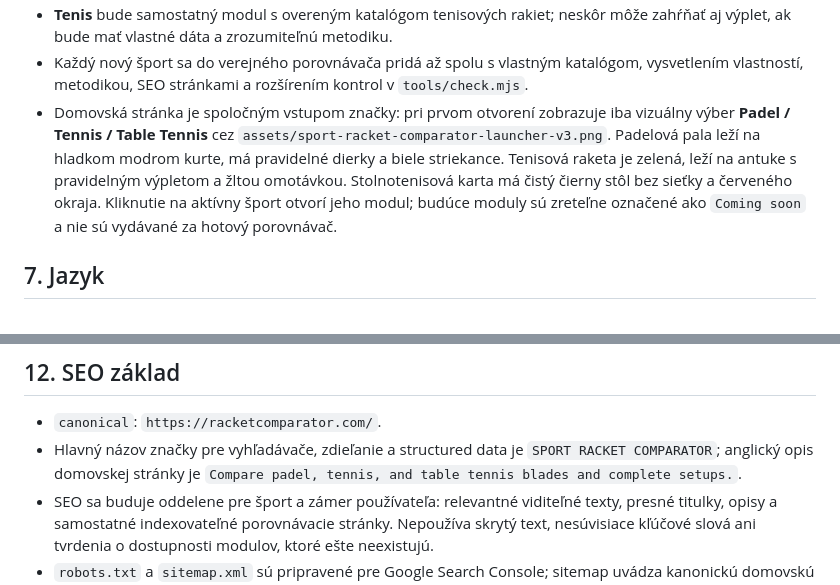
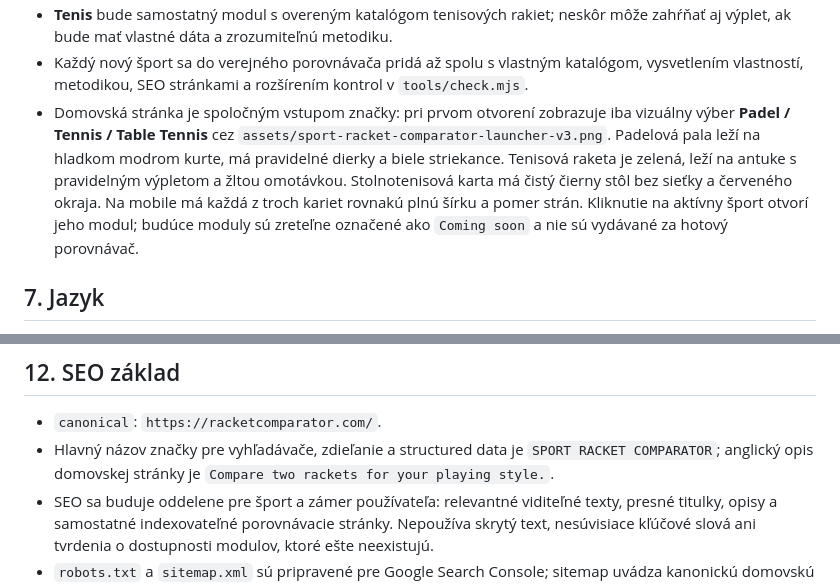
Before and after one commit to porovnavacrakiet/porovnavacrakiet.github.io, a Markdown page: PLAN.md, 2 parts joined by grey strips. GitHub-like rendering.

```diff
--- a/PLAN.md
+++ b/PLAN.md
@@ -167,6 +167,6 @@ Použijú sa neutrálne hodnoty `speed:70, control:70, spin:70, hardness:45`, n
 - **Tenis** bude samostatný modul s overeným katalógom tenisových rakiet; neskôr môže zahŕňať aj výplet, ak bude mať vlastné dáta a zrozumiteľnú metodiku.
 - Každý nový šport sa do verejného porovnávača pridá až spolu s vlastným katalógom, vysvetlením vlastností, metodikou, SEO stránkami a rozšírením kontrol v `tools/check.mjs`.
-- Domovská stránka je spoločným vstupom značky: pri prvom otvorení zobrazuje iba vizuálny výber **Padel / Tennis / Table Tennis** cez `assets/sport-racket-comparator-launcher-v3.png`. Padelová pala leží na hladkom modrom kurte, má pravidelné dierky a biele striekance. Tenisová raketa je zelená, leží na antuke s pravidelným výpletom a žltou omotávkou. Stolnotenisová karta má čistý čierny stôl bez sieťky a červeného okraja. Kliknutie na aktívny šport otvorí jeho modul; budúce moduly sú zreteľne označené ako `Coming soon` a nie sú vydávané za hotový porovnávač.
+- Domovská stránka je spoločným vstupom značky: pri prvom otvorení zobrazuje iba vizuálny výber **Padel / Tennis / Table Tennis** cez `assets/sport-racket-comparator-launcher-v3.png`. Padelová pala leží na hladkom modrom kurte, má pravidelné dierky a biele striekance. Tenisová raketa je zelená, leží na antuke s pravidelným výpletom a žltou omotávkou. Stolnotenisová karta má čistý čierny stôl bez sieťky a červeného okraja. Na mobile má každá z troch kariet rovnakú plnú šírku a pomer strán. Kliknutie na aktívny šport otvorí jeho modul; budúce moduly sú zreteľne označené ako `Coming soon` a nie sú vydávané za hotový porovnávač.
 
 ## 7. Jazyk
 
@@ -218,7 +218,7 @@ Spracovanie: návrhy sa ukladajú iba do `localStorage` prehliadača (kľúč `r
 ## 12. SEO základ
 
 - `canonical`: `https://racketcomparator.com/`.
-- Hlavný názov značky pre vyhľadávače, zdieľanie a structured data je `SPORT RACKET COMPARATOR`; anglický opis domovskej stránky je `Compare padel, tennis, and table tennis blades and complete setups.`.
+- Hlavný názov značky pre vyhľadávače, zdieľanie a structured data je `SPORT RACKET COMPARATOR`; anglický opis domovskej stránky je `Compare two rackets for your playing style.`.
 - SEO sa buduje oddelene pre šport a zámer používateľa: relevantné viditeľné texty, presné titulky, opisy a samostatné indexovateľné porovnávacie stránky. Nepoužíva skrytý text, nesúvisiace kľúčové slová ani tvrdenia o dostupnosti modulov, ktoré ešte neexistujú.
 - `robots.txt` a `sitemap.xml` sú pripravené pre Google Search Console; sitemap uvádza kanonickú domovskú stránku aj každú indexovateľnú stránku blogu alebo porovnania.
 - Stabilné anglické SEO porovnávacie stránky majú vlastné kanonické URL, Article a Breadcrumb structured data, praktické odporúčanie, metodiku a odkaz do porovnávača. Každá obsahuje aj jednotný blok „Data that changes the choice“ s normalizovanými dátami katalógu, stručným vysvetlením ich hraníc a konkrétnym dopadom na hru. Aktuálne pokrývajú `viscaria-vs-timo-boll-alc`, `viscaria-vs-fan-zhendong-alc`, `viscaria-vs-innerforce-layer-alc`, `tenergy-05-vs-dignics-05` a `dignics-05-vs-dignics-09c`; všetky sú v sitemape s prioritou 0.8.
```
Also changed, not shown: other parts of PLAN.md (+1 -1 lines).
